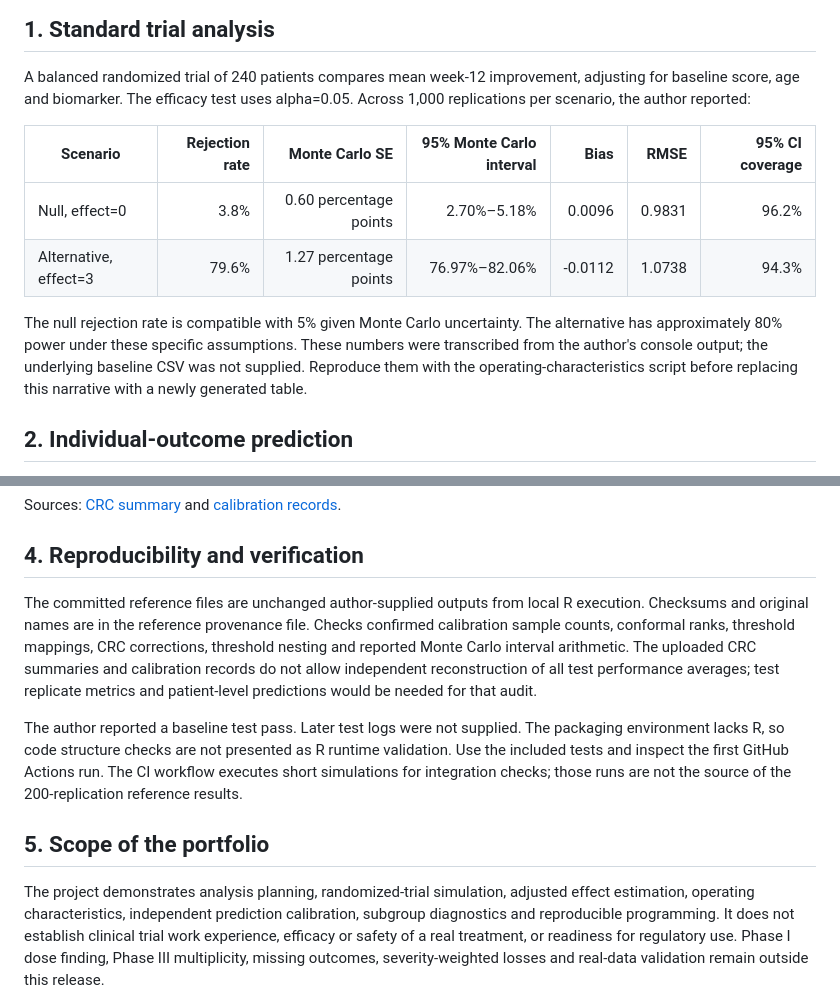
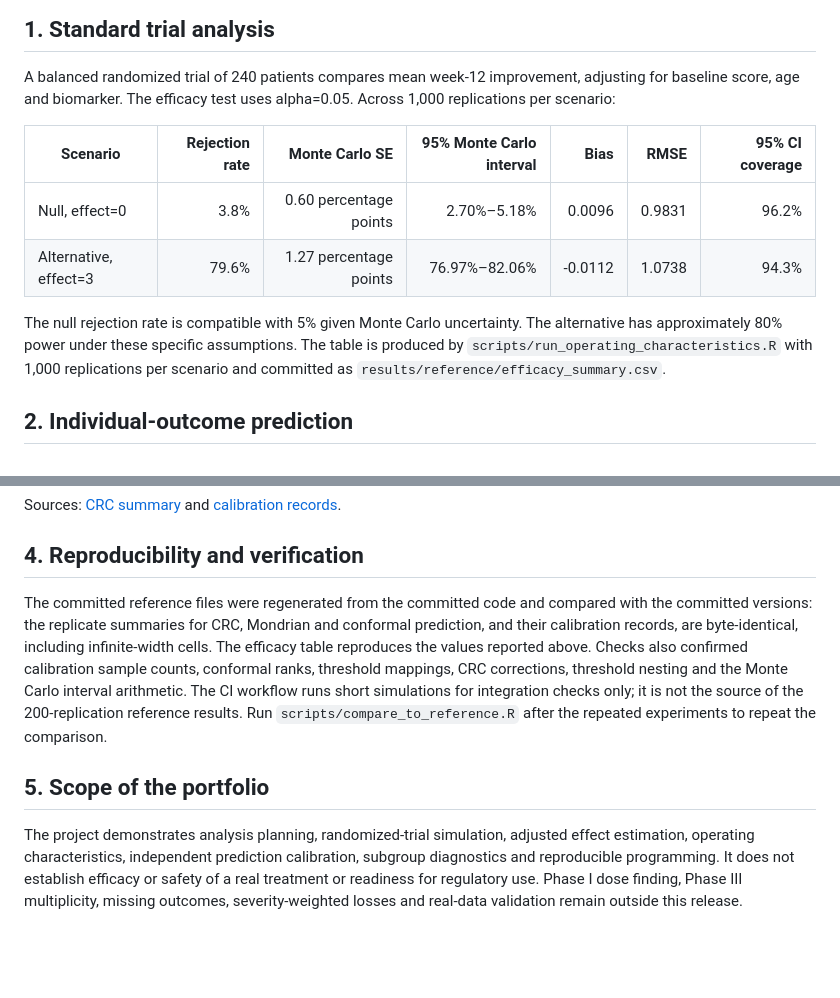
Before and after one commit to TareqAldirawi94/clinical-trial-conformal, a Markdown page: reports/results.md, 2 parts joined by grey strips. Drawn GitHub-style; blank space fills up the shorter version.

Commit message:
Refine results.md with clarity on efficacy table and checks
The document has been updated to clarify the generation of the efficacy table and the comparison of reference files. Additional details about the reproducibility checks and the scope of the project have been refined.

```diff
--- a/reports/results.md
+++ b/reports/results.md
@@ -10,18 +10,14 @@ trial alone. All predictive results below average 200 replications.
 
 A balanced randomized trial of 240 patients compares mean week-12 improvement,
 adjusting for baseline score, age and biomarker. The efficacy test uses alpha=0.05.
-Across 1,000 replications per scenario, the author reported:
+Across 1,000 replications per scenario:
 
 | Scenario | Rejection rate | Monte Carlo SE | 95% Monte Carlo interval | Bias | RMSE | 95% CI coverage |
 |---|---:|---:|---:|---:|---:|---:|
 | Null, effect=0 | 3.8% | 0.60 percentage points | 2.70%–5.18% | 0.0096 | 0.9831 | 96.2% |
 | Alternative, effect=3 | 79.6% | 1.27 percentage points | 76.97%–82.06% | -0.0112 | 1.0738 | 94.3% |
 
-The null rejection rate is compatible with 5% given Monte Carlo uncertainty.
-The alternative has approximately 80% power under these specific assumptions.
-These numbers were transcribed from the author's console output; the underlying
-baseline CSV was not supplied. Reproduce them with the operating-characteristics
-script before replacing this narrative with a newly generated table.
+The null rejection rate is compatible with 5% given Monte Carlo uncertainty. The alternative has approximately 80% power under these specific assumptions. The table is produced by `scripts/run_operating_characteristics.R` with 1,000 replications per scenario and committed as `results/reference/efficacy_summary.csv`.
 
 ## 2. Individual-outcome prediction
 
@@ -101,25 +97,11 @@ Sources: [CRC summary](../results/reference/crc_summary.csv) and
 
 ## 4. Reproducibility and verification
 
-The committed reference files are unchanged author-supplied outputs from local R
-execution. Checksums and original names are in the reference provenance file.
-Checks confirmed calibration sample counts, conformal ranks, threshold mappings,
-CRC corrections, threshold nesting and reported Monte Carlo interval arithmetic.
-The uploaded CRC summaries and calibration records do not allow independent
-reconstruction of all test performance averages; test replicate metrics and
-patient-level predictions would be needed for that audit.
-
-The author reported a baseline test pass. Later test logs were not supplied.
-The packaging environment lacks R, so code structure checks are not presented as
-R runtime validation. Use the included tests and inspect the first GitHub Actions
-run. The CI workflow executes short simulations for integration checks; those runs
-are not the source of the 200-replication reference results.
+The committed reference files were regenerated from the committed code and compared with the committed versions: the replicate summaries for CRC, Mondrian and conformal prediction, and their calibration records, are byte-identical, including infinite-width cells. The efficacy table reproduces the values reported above. Checks also confirmed calibration sample counts, conformal ranks, threshold mappings, CRC corrections, threshold nesting and the Monte Carlo interval arithmetic. The CI workflow runs short simulations for integration checks only; it is not the source of the 200-replication reference results. Run `scripts/compare_to_reference.R` after the repeated experiments to repeat the comparison.
 
 ## 5. Scope of the portfolio
 
 The project demonstrates analysis planning, randomized-trial simulation, adjusted
 effect estimation, operating characteristics, independent prediction calibration,
-subgroup diagnostics and reproducible programming. It does not establish clinical
-trial work experience, efficacy or safety of a real treatment, or readiness for
-regulatory use. Phase I dose finding, Phase III multiplicity, missing outcomes,
+subgroup diagnostics and reproducible programming. It does not establish efficacy or safety of a real treatment or readiness for regulatory use. Phase I dose finding, Phase III multiplicity, missing outcomes,
 severity-weighted losses and real-data validation remain outside this release.
```
